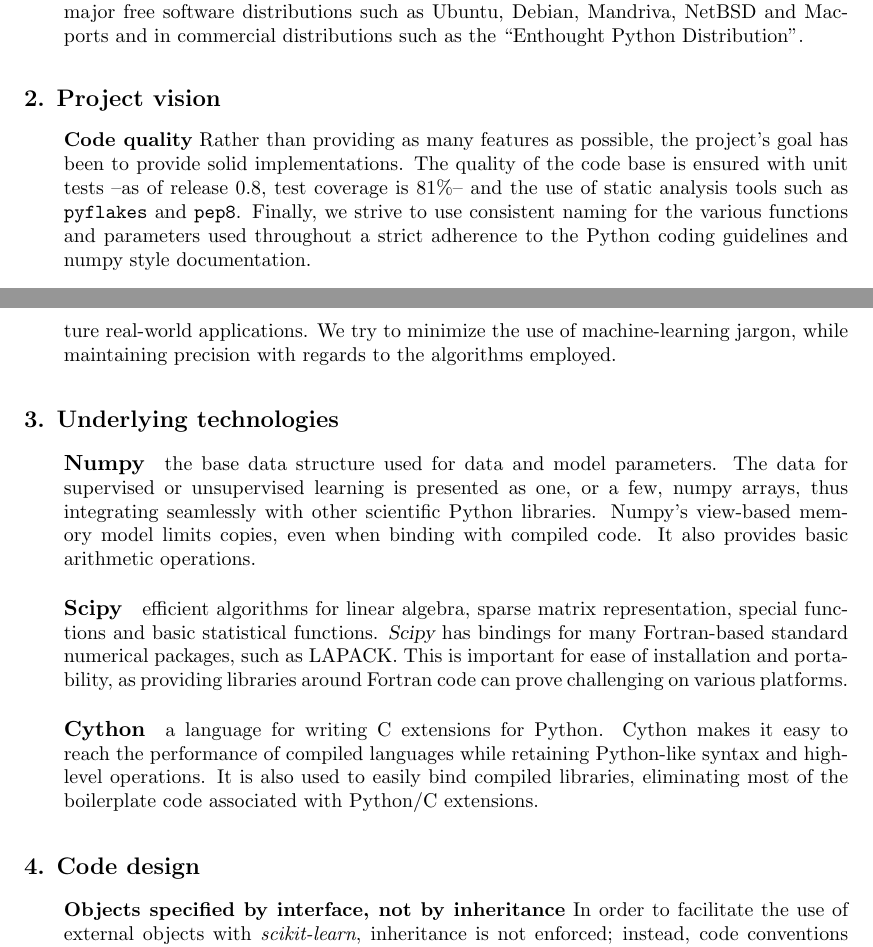
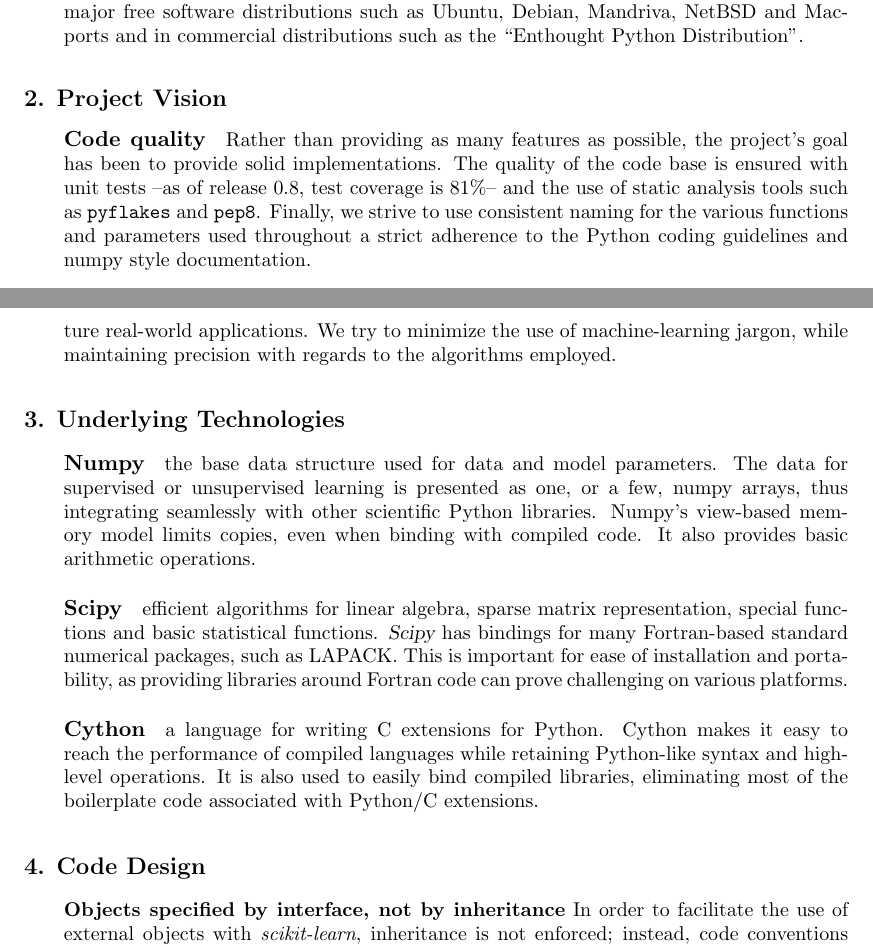
Before and after one commit to scikit-learn/administrative, a LaTeX paper (pedregosa11.tex): two parts of pages 2 and 3 of 6, joined at a grey line, cut so that both start at the same text. Compiled offline with pdfLaTeX.

Commit message:
Capitalize section words, as per editor instructions

```diff
--- a/pedregosa11.tex
+++ b/pedregosa11.tex
@@ -17,7 +17,7 @@
 %%%%%%%%%%%%%%%%%%%%%%%%%%%%%%%%%%%%%%%%%%%%%%%%%%%%%%%%%%%%%%%%%%%%%%%%%%%%%%%%
 
 
-\ShortHeadings{scikit-learn: machine learning in Python}{Pedregosa, Varoquaux, Gramfort et al.}
+\ShortHeadings{Scikit-learn: Machine Learning in Python}{Pedregosa, Varoquaux, Gramfort et al.}
 \firstpageno{1}
 
 
@@ -133,9 +133,9 @@
 Python Distribution''.
 
 
-\section {Project vision}
+\section{Project Vision}
 
-\noindent{\bf Code quality}
+\paragraph{Code quality}
 %
 Rather than providing as many features as possible, the project's goal has been to provide solid
 implementations. The quality of the code base is ensured with unit
@@ -178,7 +178,7 @@
 regards to the algorithms employed.
 
 
-\section{Underlying technologies}
+\section{Underlying Technologies}
 
 \paragraph{Numpy}
 %
@@ -206,7 +206,7 @@
 easily bind compiled libraries, eliminating most of the boilerplate code
 associated with Python/C extensions.
 
-\section{Code design}
+\section{Code Design}
 
 \noindent{\bf Objects specified by interface, not by inheritance}
 %
```
Also changed, not shown: pedregosa11.tex (4 more changed lines).
